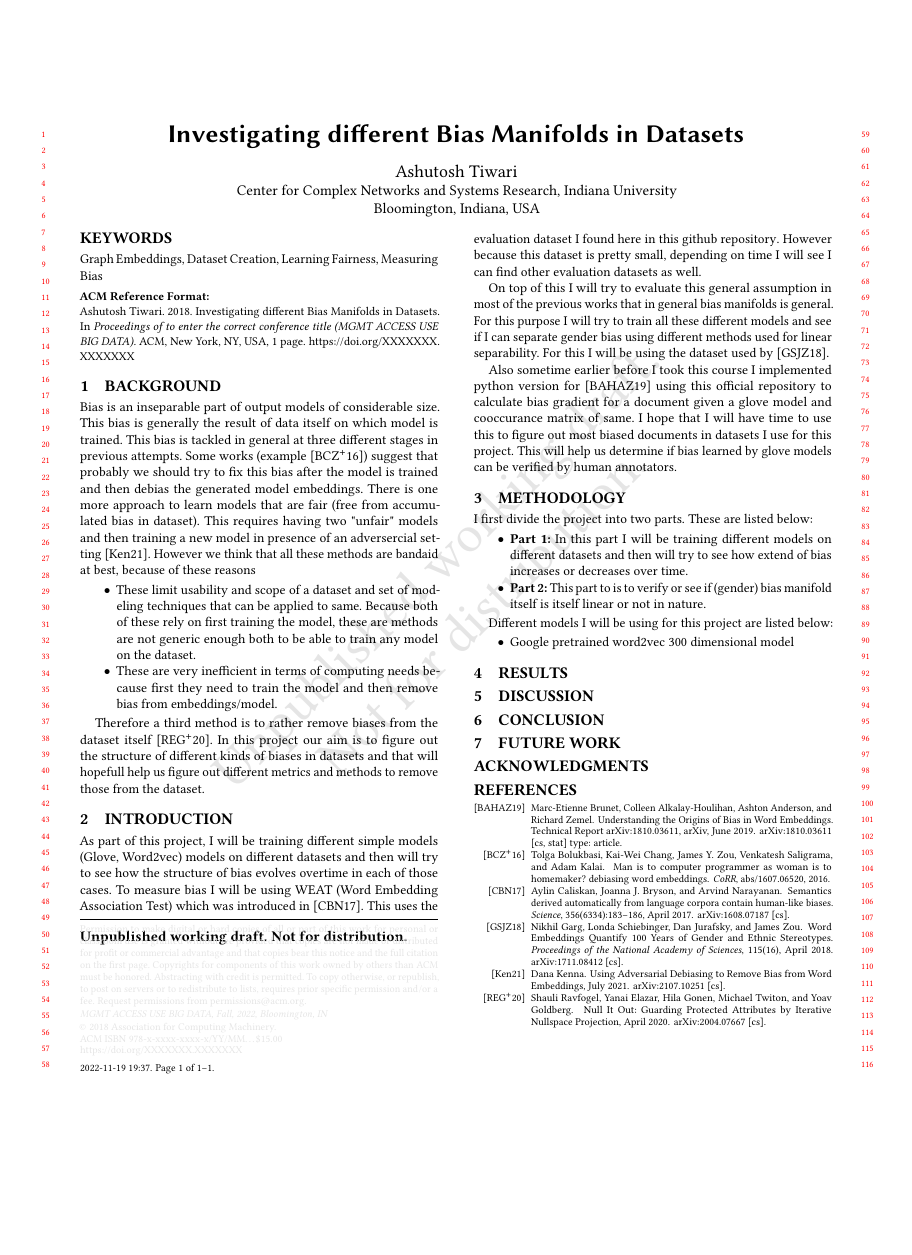
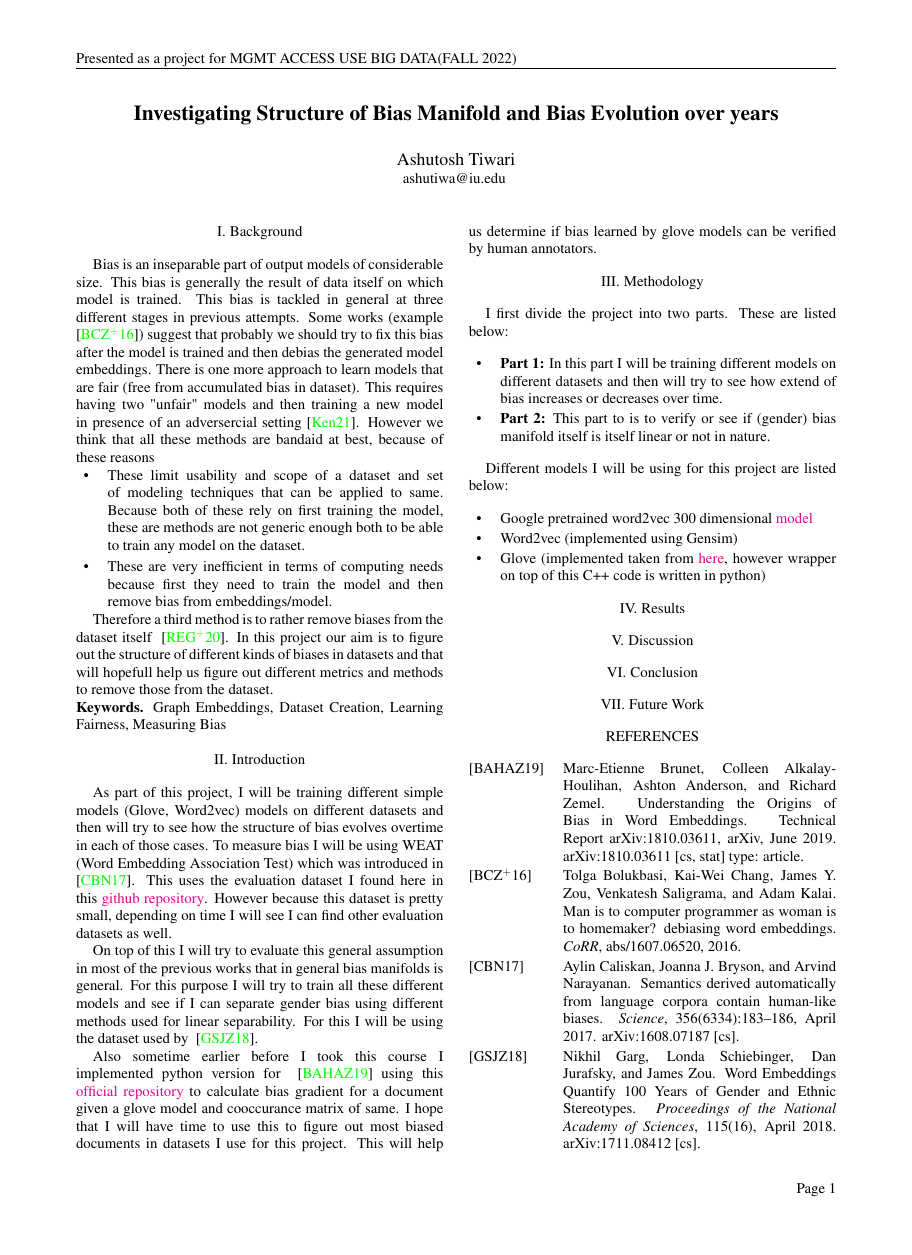
Before and after one commit to thunderock/bias_manifold, a LaTeX document (paper/sample-authordraft.tex, which reads paper/sobraep.cls): the whole page before the commit and page 1 of 2 after it, the shorter picture padded with empty space. Compiled offline with pdfLaTeX.

```diff
--- a/paper/sample-authordraft.tex
+++ b/paper/sample-authordraft.tex
@@ -7,3 +3,0 @@
-\copyrightyear{2018}
-\acmYear{2018}
-\acmDOI{XXXXXXX.XXXXXXX}
@@ -10,21 +20,22 @@
+\usepackage{fancyhdr}
+\usepackage{listings}
 
-\acmConference[MGMT ACCESS USE BIG DATA]{to enter the correct
-  conference title}{Fall,
-  2022}{Bloomington, IN}
-\begin{document}
-\title{Investigating different Bias Manifolds in Datasets}
-\author{Ashutosh Tiwari}
-\affiliation{%
-  \institution{Center for Complex Networks and Systems Research, Indiana University}
-  \city{Bloomington}
-  \state{Indiana}
-  \country{USA}
-  \postcode{47408}
+
+\title{Investigating Structure of Bias Manifold and Bias Evolution over years}
+
+
+\author{Ashutosh Tiwari\\
+	\normalsize ashutiwa@iu.edu
 }
 
+\pagestyle{fancy}
+\fancyhf{}
+\lhead{Presented as a project for  MGMT ACCESS USE BIG DATA(FALL 2022)}
+\rfoot{Page \thepage}
+\begin{document}
+\maketitle
 
-\keywords{Graph Embeddings, Dataset Creation, Learning Fairness, Measuring Bias}
-\maketitle
+
 
 \section{Background}
 
@@ -35,6 +46,11 @@
 \end{itemize}
 
 Therefore a third method is to rather remove biases from the dataset itself ~\cite{ravfogel_null_2020}. In this project our aim is to figure out the structure of different kinds of biases in datasets and that will hopefull help us figure out different metrics and methods to remove those from the dataset.
+
+
+
+\noindent \textbf{Keywords.} Graph Embeddings, Dataset Creation, Learning Fairness, Measuring Bias
+
 
 \section{Introduction}
 
@@ -62,6 +78,8 @@
 \begin{itemize}
     \item Google pretrained word2vec 300 dimensional \href{
 https://www.kaggle.com/datasets/leadbest/googlenewsvectorsnegative300}{model}
+    \item Word2vec (implemented using Gensim)
+    \item Glove (implemented taken from \href{https://github.com/stanfordnlp/GloVe}{here}, however wrapper on top of this C++ code is written in python)
 \end{itemize}
 \section{Results}
 
@@ -75,9 +93,11 @@
 \begin{acks}
 \end{acks}
 
+
+
 \bibliographystyle{alpha}
+
 \bibliography{sample-base}
 
-\appendix
 \end{document}
 \endinput
--- /dev/null
+++ b/paper/sobraep.cls
@@ -0,0 +1,182 @@
+%! Class = CLASS_NAME
+%! Author = ashutosh
+%! Date = 4/20/22
+
+\ProvidesClass{sobraep}[2015/05/12 V1.0]
+\NeedsTeXFormat{LaTeX2e}
+\LoadClass[10pt,twocolumn]{article}
+
+\RequirePackage{ifthen}
+\RequirePackage{setspace}
+\RequirePackage{fancyhdr}
+\RequirePackage[T1]{fontenc}
+\RequirePackage{graphicx}
+\RequirePackage{float}
+\RequirePackage{subfigure}
+\RequirePackage{geometry}
+\RequirePackage{indentfirst}
+\RequirePackage{caption}
+\RequirePackage{fancybox}
+\RequirePackage{lastpage}
+\RequirePackage{color}
+\RequirePackage{amssymb}
+\RequirePackage{amsfonts}
+\RequirePackage{amsthm}
+\RequirePackage{amsmath}
+\RequirePackage{multicol}
+\RequirePackage{mathptmx}
+\RequirePackage{cite}
+\RequirePackage{epstopdf}
+\RequirePackage{multirow}
+\RequirePackage{booktabs}
+\RequirePackage{balance}
+
+
+%*******************************************************************
+%*******************************************************************
+% Options
+
+%Padrão
+\def\configlanguage{2}
+
+\DeclareOption{english}
+  {
+    \def\configlanguage{1}
+  }
+
+\DeclareOption{portugues}
+  {
+    \def\configlanguage{2}
+  }
+
+\ProcessOptions
+
+\ifnum \configlanguage = 1
+\RequirePackage[english]{babel}
+\else
+\RequirePackage[brazil]{babel}
+\fi
+
+\geometry{tmargin=25mm,
+	            lmargin=18mm,
+	            rmargin=12mm,
+	            bmargin=25mm,
+	            a4paper,
+		        ignoreheadfoot}%
+
+\newcommand{\titulo}[1]{\gdef\@portuguesetitle{#1}} %
+
+%Resumos e Abstract
+\newenvironment{resumo}{\noindent\hspace*{4mm}\normalsize{\bf{\em Resumo --}}\normalsize\bf}{\par\rm\small\medskip\medskip}
+
+\renewenvironment{abstract}{\noindent\hspace*{4mm}\normalsize{\bf{\em Abstract --}}\normalsize\bf}{\par\rm\small\medskip\medskip}
+
+\newenvironment{keywords}{\noindent\hspace*{4mm}\normalsize{\bf{\em Keywords --}}\normalsize\bf}{\par\rm\small\medskip}
+
+\newenvironment{palavraschave }{\noindent\hspace*{4mm}\normalsize{\bf{\em Palavras-chave --}}\normalsize\bf}{\par\rm\small\medskip\medskip}
+
+
+\setcounter{secnumdepth}{3}
+\def\thesection {\Roman{section}.\hskip-7.2pt}
+\def\thesubsection {\Alph{subsection}.\hskip-7.2pt}
+\def\thesubsubsection {\arabic{subsubsection})\hskip-7.2pt}
+
+\renewcommand\section{\@startsection {section}{1}{\z@}{2.0ex plus
+									    0.5ex minus .2ex}{2.0ex plus 0.3ex minus .2ex}{\centering}}
+\renewcommand\subsection{\@startsection{subsection}{2}{\z@}{1.8ex plus
+		                                0.5ex minus .2ex}{0.2ex plus .0ex}{\it\raggedright}}
+\renewcommand\subsubsection[1]{\@startsection{subsubsection}{3}{4mm}{-2.5ex plus
+								       -1ex minus-.2ex}{-0.6ex}{\it\raggedright}{#1:}}
+
+\def\maketitle{\par %
+	\begingroup %
+		\twocolumn[\@maketitle]
+	\endgroup %
+	\let\maketitle\relax \let\@maketitle\relax
+} %
+\def\@maketitle{ \centering
+	{\Large \bf \ifnum \configlanguage = 1 \@title 	\else  \@portuguesetitle \fi  \par}
+	\vskip 16.75pt
+	{\large\@author}
+	\vskip 9mm}
+
+\def\englishtitle{ {\centering\large\bf\@title\par} \medskip\medskip }
+
+\renewcommand\footnoterule{\noindent\rule{5.075cm}{0.85pt}\vskip 6pt}
+
+\newcommand{\symbolnomenclature}[2]{\indent\parbox{16mm}{#1}{#2\par}}
+
+\newcommand{\symboldescription}[2]{\indent\parbox{8.5mm}{#1}{- #2\par}}
+
+\renewcommand{\thetable}{\Roman{table}}
+\captionsetup[table]{labelsep = newline, labelfont=bf,  justification=centering}
+\captionsetup[figure]{labelsep = period, font=small, justification=justified, singlelinecheck=off}
+\addto\captionsenglish{\renewcommand{\figurename}{Fig.}}
+\addto\captionsbrazil{\renewcommand{\figurename}{Fig.}}
+\addto\captionsenglish{\renewcommand{\tablename}{\bf TABLE}}
+\addto\captionsbrazil{\renewcommand{\tablename}{\bf TABELA}}
+\addto\captionsenglish{\renewcommand{\refname}{REFERENCES}}
+\addto\captionsbrazil{\renewcommand{\refname}{REFERÊNCIAS}}
+
+\pagestyle{empty}
+
+\setlength{\parskip}{0pt}
+
+\setlength\parindent{4.0mm}
+
+\setlength\columnsep{6.0mm}
+
+\renewcommand{\baselinestretch}{0.985}
+
+
+\def\@listI{\leftmargin 7.5mm \leftmargini\parsep  \topsep 0pt  \itemsep -1.25mm \partopsep 10pt \listparindent 0pt
+	              \labelsep 4.5mm }
+
+
+\setlength{\textfloatsep}{7pt}
+\setlength{\intextsep}{7pt}
+\setlength{\abovecaptionskip}{3pt}
+\setlength{\belowcaptionskip}{3pt}
+
+	\setlength{\abovedisplayskip}{1cm}
+	\setlength{\belowdisplayskip}{1cm}
+
+
+\sloppy
+\hyphenpenalty=10000
+\hyphenchar\font=-1
+
+\hbadness=10000
+\vbadness=\maxdimen
+
+\newtheorem{theorem}{Theorem}
+\newtheorem{acknowledgement}[theorem]{Acknowledgement}
+\newtheorem{algorithm}[theorem]{Algorithm}
+\newtheorem{axiom}[theorem]{Axiom}
+\newtheorem{case}[theorem]{Case}
+\newtheorem{claim}[theorem]{Claim}
+\newtheorem{conclusion}[theorem]{Conclusion}
+\newtheorem{condition}[theorem]{Condition}
+\newtheorem{conjecture}[theorem]{Conjecture}
+\newtheorem{corollary}[theorem]{Corollary}
+\newtheorem{criterion}[theorem]{Criterion}
+\newtheorem{definition}[theorem]{Definition}
+\newtheorem{example}[theorem]{Example}
+\newtheorem{exercise}[theorem]{Exercise}
+\newtheorem{lemma}[theorem]{Lemma}
+\newtheorem{notation}[theorem]{Notation}
+\newtheorem{problem}[theorem]{Problem}
+\newtheorem{proposition}[theorem]{Proposition}
+\newtheorem{remark}[theorem]{Remark}
+\newtheorem{solution}[theorem]{Solution}
+\newtheorem{summary}[theorem]{Summary}
+\renewenvironment{proof}[1][Proof]{\textbf{#1.} }{\ \rule{0.5em}{0.5em}}
+
+\renewcommand\citeform[1]{[#1]}
+\renewcommand\citeleft{}
+\renewcommand\citeright{}
+
+\AtBeginDocument{
+
+
+}
```
Also changed, not shown: paper/sample-authordraft.tex (23 more changed lines).
